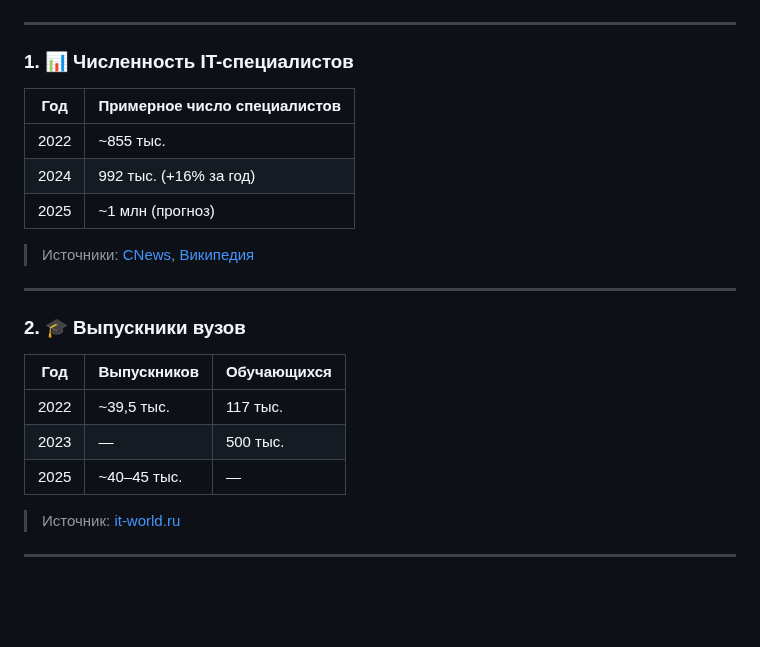
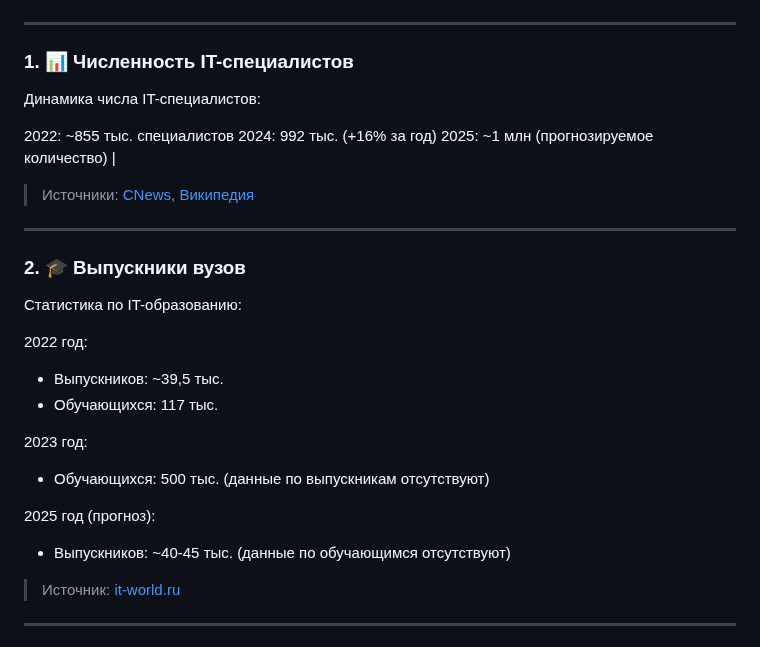
Before and after one commit to PyroBytePython/PyroByteBlog, a Markdown page: first-article.md, the part around the change. Rendered like a GitHub page; blank space fills up the shorter version.

```diff
--- a/first-article.md
+++ b/first-article.md
@@ -35,22 +35,30 @@
 
 ### 1. 📊 Численность IT-специалистов
 
-| Год   | Примерное число специалистов      |
-| ------------------------------------ | --------- |
-| 2022  | ~855 тыс.                        |
-| 2024  | 992 тыс. (+16% за год)           |
-| 2025  | ~1 млн (прогноз)                 |
+Динамика числа IT-специалистов:
+
+2022: ~855 тыс. специалистов
+2024: 992 тыс. (+16% за год)
+2025: ~1 млн (прогнозируемое количество)               |
 > Источники: [CNews](https://www.cnews.ru/), [Википедия](https://ru.wikipedia.org/)
 
 ---
 
 ### 2. 🎓 Выпускники вузов
 
-|Год|Выпускников|Обучающихся|
-|---|---|---|
-|2022|~39,5 тыс.|117 тыс.|
-|2023|—|500 тыс.|
-|2025|~40–45 тыс.|—|
+Статистика по IT-образованию:
+
+2022 год:
+- Выпускников: ~39,5 тыс.
+- Обучающихся: 117 тыс.
+
+2023 год:
+- Обучающихся: 500 тыс.
+(данные по выпускникам отсутствуют)
+
+2025 год (прогноз):
+- Выпускников: ~40-45 тыс.
+(данные по обучающимся отсутствуют)
 > Источник: [it-world.ru](https://www.it-world.ru/)
 
 ---
```
